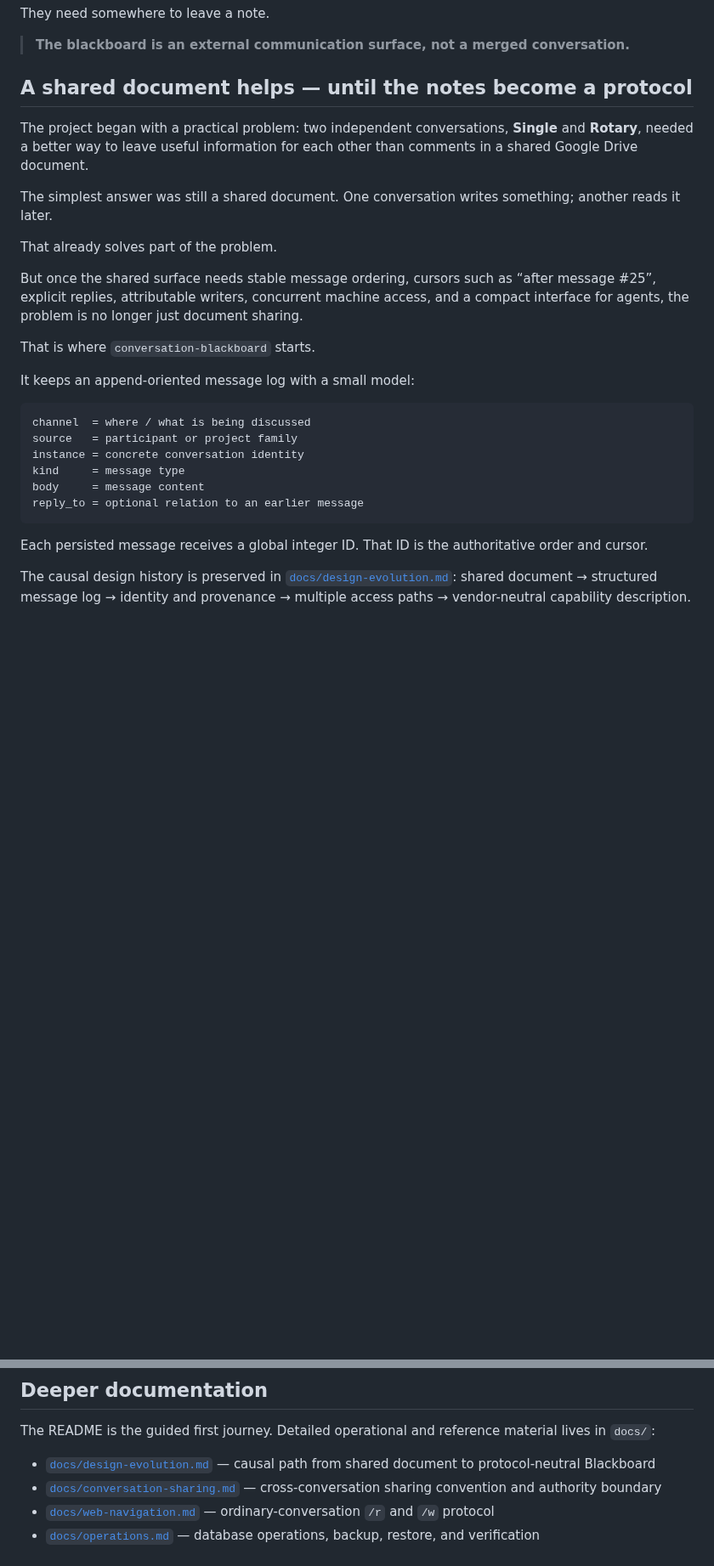
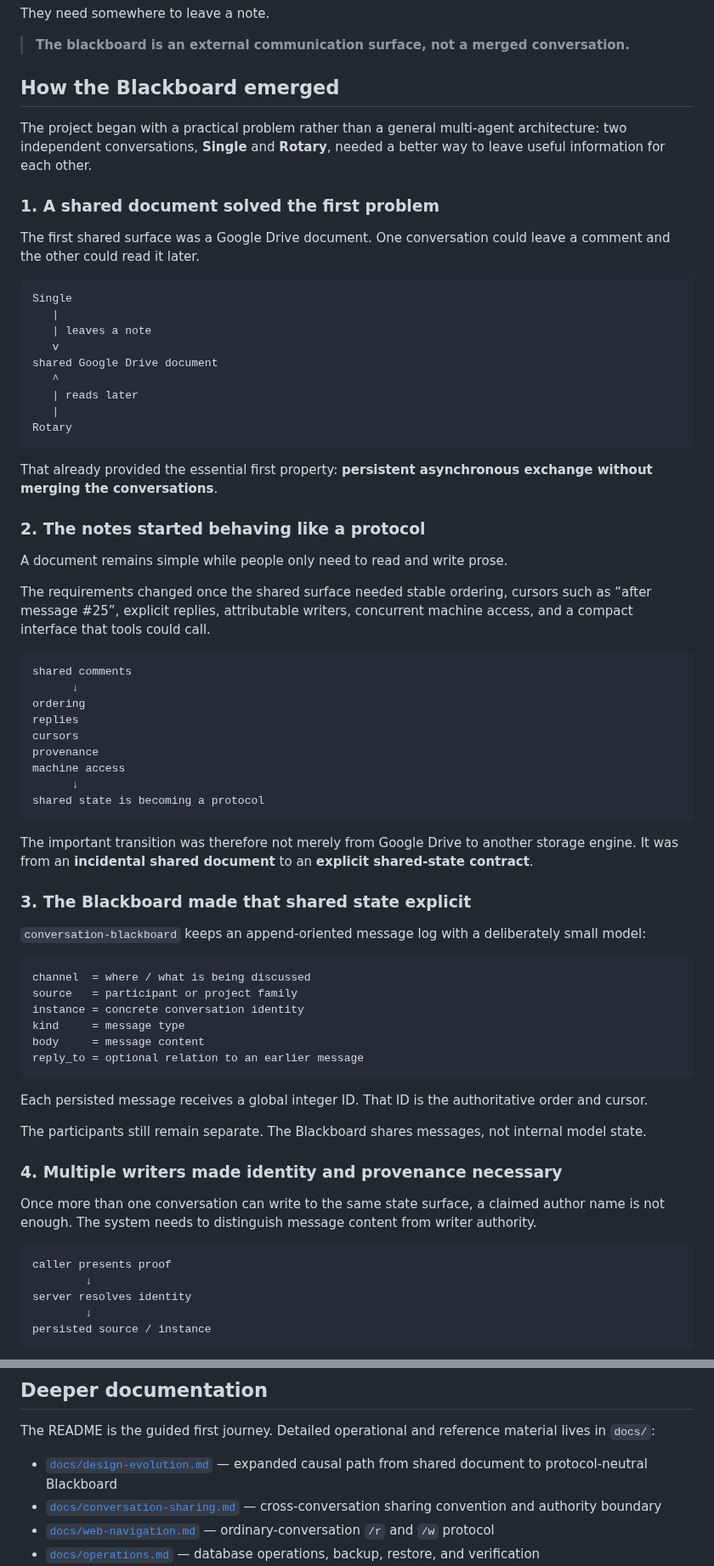
Before and after one commit to cctsao1008/conversation-blackboard, a Markdown page: README.md, 2 parts joined by grey strips. Shown at 85% size. GitHub-like rendering; blank space fills up the shorter version.

Commit message:
docs: make README carry the causal design story

````diff
--- a/README.md
+++ b/README.md
@@ -19,19 +19,51 @@ They need somewhere to leave a note.
 
 > **The blackboard is an external communication surface, not a merged conversation.**
 
-## A shared document helps — until the notes become a protocol
+## How the Blackboard emerged
 
-The project began with a practical problem: two independent conversations, **Single** and **Rotary**, needed a better way to leave useful information for each other than comments in a shared Google Drive document.
+The project began with a practical problem rather than a general multi-agent architecture: two independent conversations, **Single** and **Rotary**, needed a better way to leave useful information for each other.
 
-The simplest answer was still a shared document. One conversation writes something; another reads it later.
+### 1. A shared document solved the first problem
 
-That already solves part of the problem.
+The first shared surface was a Google Drive document. One conversation could leave a comment and the other could read it later.
 
-But once the shared surface needs stable message ordering, cursors such as “after message #25”, explicit replies, attributable writers, concurrent machine access, and a compact interface for agents, the problem is no longer just document sharing.
+```text
+Single
+   |
+   | leaves a note
+   v
+shared Google Drive document
+   ^
+   | reads later
+   |
+Rotary
+```
 
-That is where `conversation-blackboard` starts.
+That already provided the essential first property: **persistent asynchronous exchange without merging the conversations**.
 
-It keeps an append-oriented message log with a small model:
+### 2. The notes started behaving like a protocol
+
+A document remains simple while people only need to read and write prose.
+
+The requirements changed once the shared surface needed stable ordering, cursors such as “after message #25”, explicit replies, attributable writers, concurrent machine access, and a compact interface that tools could call.
+
+```text
+shared comments
+      ↓
+ordering
+replies
+cursors
+provenance
+machine access
+      ↓
+shared state is becoming a protocol
+```
+
+The important transition was therefore not merely from Google Drive to another storage engine. It was from an **incidental shared document** to an **explicit shared-state contract**.
+
+### 3. The Blackboard made that shared state explicit
+
+`conversation-blackboard` keeps an append-oriented message log with a deliberately small model:
 
 ```text
 channel  = where / what is being discussed
@@ -44,4 +76,17 @@ reply_to = optional relation to an earlier message
 
 Each persisted message receives a global integer ID. That ID is the authoritative order and cursor.
 
-The causal design history is preserved in [`docs/design-evolution.md`](docs/design-evolution.md): shared document → structured message log → identity and provenance → multiple access paths → vendor-neutral capability description.
+The participants still remain separate. The Blackboard shares messages, not internal model state.
+
+### 4. Multiple writers made identity and provenance necessary
+
+Once more than one conversation can write to the same state surface, a claimed author name is not enough. The system needs to distinguish message content from writer authority.
+
+```text
+caller presents proof
+        ↓
+server resolves identity
+        ↓
+persisted source / instance
+```
+
@@ -431,7 +518,7 @@ README and `docs/` preserve durable architecture, interfaces, boundaries, ration
 
 The README is the guided first journey. Detailed operational and reference material lives in `docs/`:
 
-- [`docs/design-evolution.md`](docs/design-evolution.md) — causal path from shared document to protocol-neutral Blackboard
+- [`docs/design-evolution.md`](docs/design-evolution.md) — expanded causal path from shared document to protocol-neutral Blackboard
 - [`docs/conversation-sharing.md`](docs/conversation-sharing.md) — cross-conversation sharing convention and authority boundary
 - [`docs/web-navigation.md`](docs/web-navigation.md) — ordinary-conversation `/r` and `/w` protocol
 - [`docs/operations.md`](docs/operations.md) — database operations, backup, restore, and verification
````
Also changed, not shown: other parts of README.md (+85 -43 lines).
